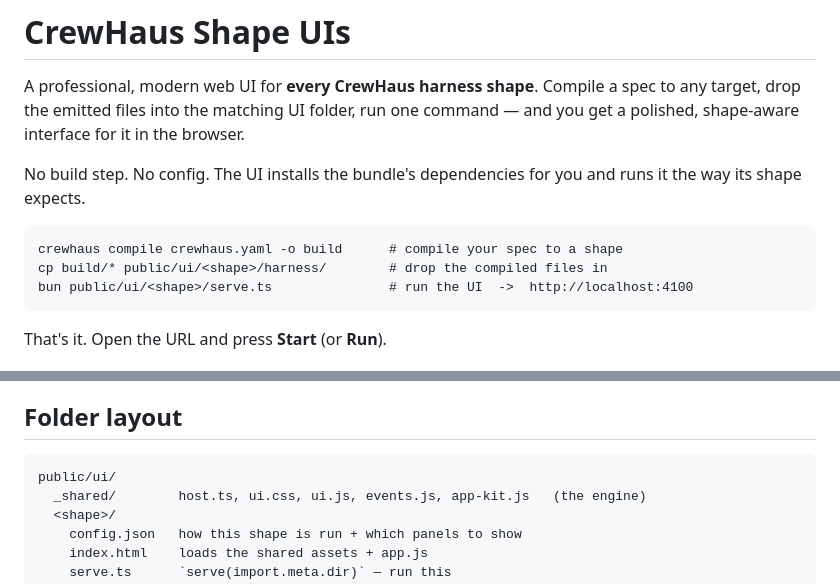
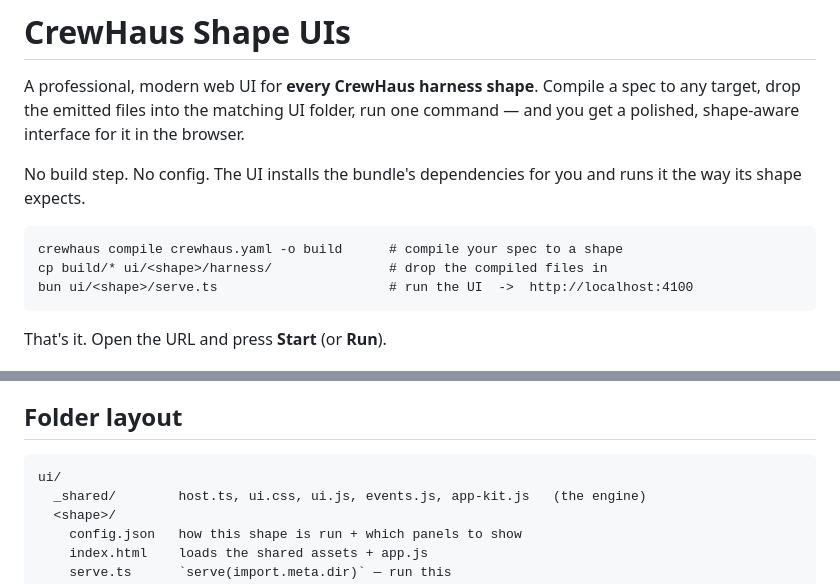
Before and after one commit to crewhaus/ui, a Markdown page: README.md, 2 parts joined by grey strips. Rendered like a GitHub page.

````diff
--- a/README.md
+++ b/README.md
@@ -9,8 +9,8 @@ runs it the way its shape expects.
 
 ```
 crewhaus compile crewhaus.yaml -o build      # compile your spec to a shape
-cp build/* public/ui/<shape>/harness/        # drop the compiled files in
-bun public/ui/<shape>/serve.ts               # run the UI  ->  http://localhost:4100
+cp build/* ui/<shape>/harness/               # drop the compiled files in
+bun ui/<shape>/serve.ts                      # run the UI  ->  http://localhost:4100
 ```
 
 That's it. Open the URL and press **Start** (or **Run**).
@@ -81,7 +81,7 @@ and `textContent`, so a harness can never inject markup into the page.
 ## Folder layout
 
 ```
-public/ui/
+ui/
   _shared/        host.ts, ui.css, ui.js, events.js, app-kit.js   (the engine)
   <shape>/
     config.json   how this shape is run + which panels to show
````
